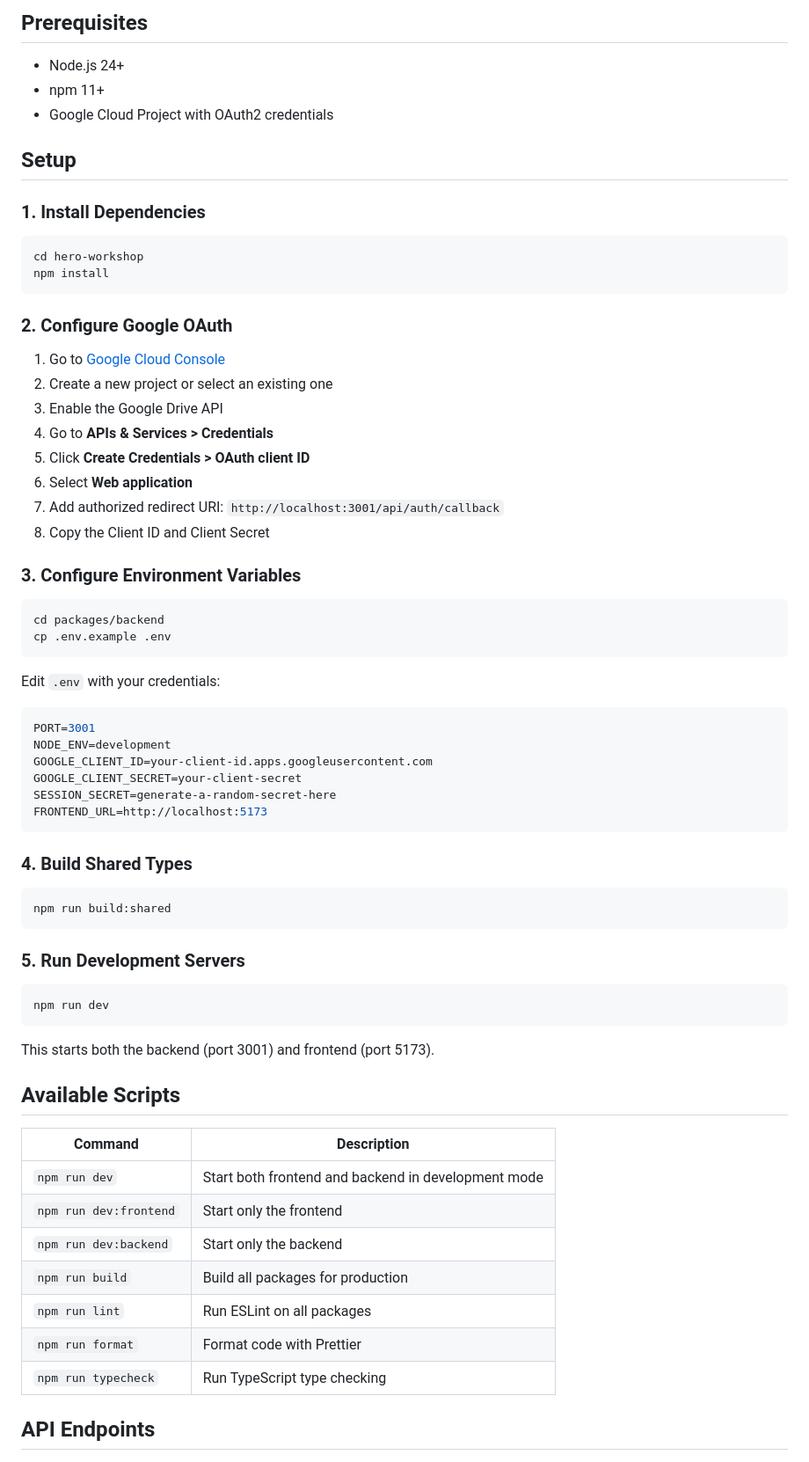
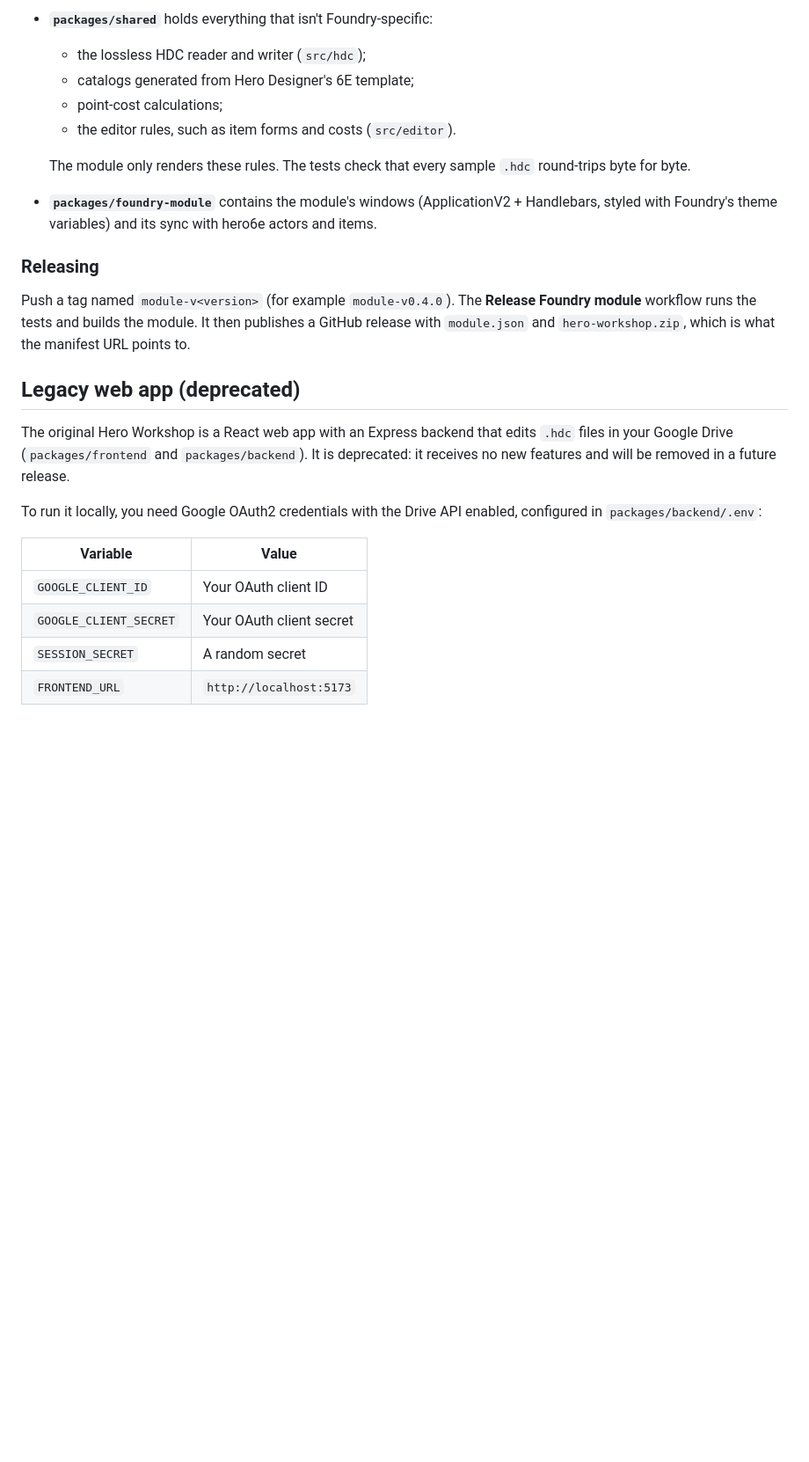
Before and after one commit to ByronWLong/hero-workshop, a Markdown page: README.md, the part around one of its changes. Shown at 88% size. GitHub-like rendering; blank space fills up the shorter version.

Commit message:
README: focus on the Foundry module; deprecate the Google Drive app
Co-Authored-By: Claude Opus 5.5 (1M context) <noreply@anthropic.com>

````diff
--- a/README.md
+++ b/README.md
@@ -25,74 +63,28 @@ hero-workshop/
 ```
 
-## Prerequisites
+- **`packages/shared`** holds everything that isn't Foundry-specific:
+  - the lossless HDC reader and writer (`src/hdc`);
+  - catalogs generated from Hero Designer's 6E template;
+  - point-cost calculations;
+  - the editor rules, such as item forms and costs (`src/editor`).
 
-- Node.js 24+
-- npm 11+
-- Google Cloud Project with OAuth2 credentials
+  The module only renders these rules. The tests check that every sample `.hdc` round-trips byte for byte.
+- **`packages/foundry-module`** contains the module's windows (ApplicationV2 + Handlebars, styled with Foundry's theme variables) and its sync with hero6e actors and items.
 
-## Setup
+### Releasing
 
-### 1. Install Dependencies
+Push a tag named `module-v<version>` (for example `module-v0.4.0`). The **Release Foundry module** workflow runs the tests and builds the module. It then publishes a GitHub release with `module.json` and `hero-workshop.zip`, which is what the manifest URL points to.
 
-```bash
-cd hero-workshop
-npm install
-```
+## Legacy web app (deprecated)
 
-### 2. Configure Google OAuth
+The original Hero Workshop is a React web app with an Express backend that edits `.hdc` files in your Google Drive (`packages/frontend` and `packages/backend`). It is deprecated: it receives no new features and will be removed in a future release.
 
-1. Go to [Google Cloud Console](https://console.cloud.google.com/)
-2. Create a new project or select an existing one
-3. Enable the Google Drive API
-4. Go to **APIs & Services > Credentials**
-5. Click **Create Credentials > OAuth client ID**
-6. Select **Web application**
-7. Add authorized redirect URI: `http://localhost:3001/api/auth/callback`
-8. Copy the Client ID and Client Secret
+To run it locally, you need Google OAuth2 credentials with the Drive API enabled, configured in `packages/backend/.env`:
 
-### 3. Configure Environment Variables
+| Variable | Value |
+|----------|-------|
+| `GOOGLE_CLIENT_ID` | Your OAuth client ID |
+| `GOOGLE_CLIENT_SECRET` | Your OAuth client secret |
+| `SESSION_SECRET` | A random secret |
+| `FRONTEND_URL` | `http://localhost:5173` |
 
-```bash
-cd packages/backend
-cp .env.example .env
-```
-
-Edit `.env` with your credentials:
-
-```env
-PORT=3001
-NODE_ENV=development
-GOOGLE_CLIENT_ID=your-client-id.apps.googleusercontent.com
-GOOGLE_CLIENT_SECRET=your-client-secret
-SESSION_SECRET=generate-a-random-secret-here
-FRONTEND_URL=http://localhost:5173
-```
-
-### 4. Build Shared Types
-
-```bash
-npm run build:shared
-```
-
-### 5. Run Development Servers
-
-```bash
-npm run dev
-```
-
-This starts both the backend (port 3001) and frontend (port 5173).
-
-## Available Scripts
-
-| Command | Description |
-|---------|-------------|
-| `npm run dev` | Start both frontend and backend in development mode |
-| `npm run dev:frontend` | Start only the frontend |
-| `npm run dev:backend` | Start only the backend |
-| `npm run build` | Build all packages for production |
-| `npm run lint` | Run ESLint on all packages |
-| `npm run format` | Format code with Prettier |
-| `npm run typecheck` | Run TypeScript type checking |
-
-## API Endpoints
-
````
Also changed, not shown: other parts of README.md (+53 -80 lines), CLAUDE.md (+3 -3 lines), packages/foundry-module/README.md (+4 -4 lines).
